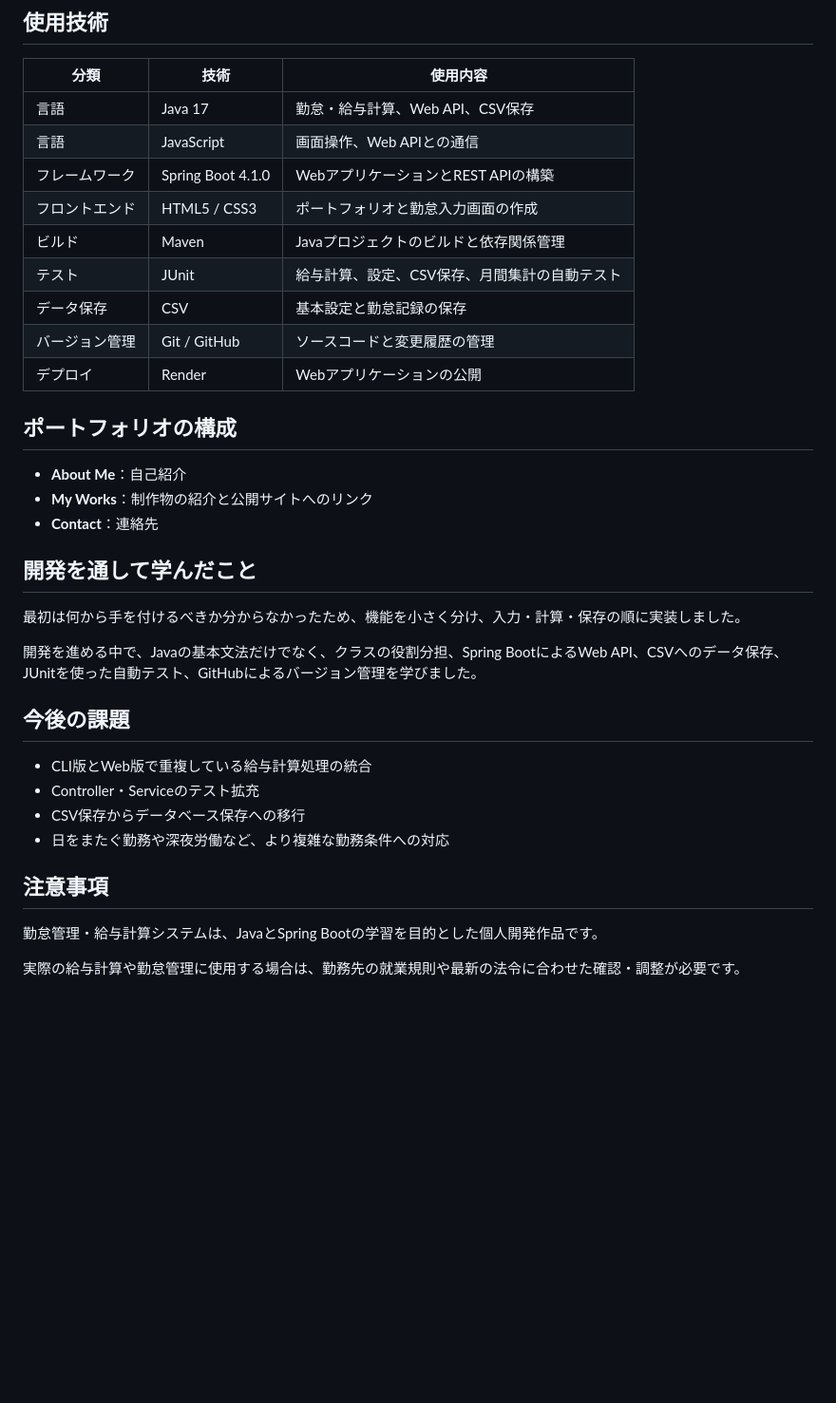
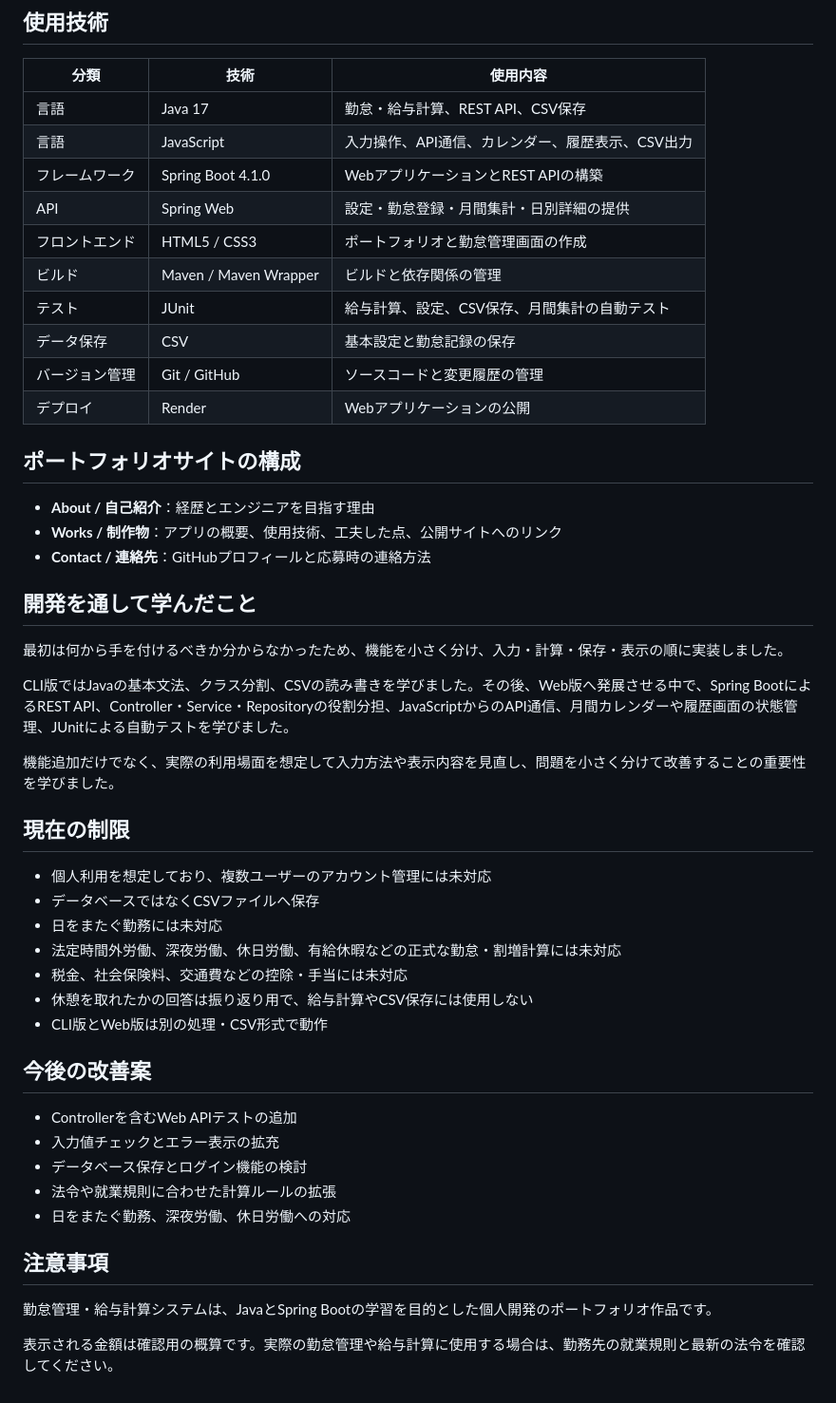
Before and after one commit to YSK-do/My-portfolio, a Markdown page: README.md, the part around one of its changes. Shown at 95% size. Rendered like a GitHub page; blank space fills up the shorter version.

```diff
--- a/README.md
+++ b/README.md
@@ -40,37 +78,51 @@ Javaの学習を目的に開発した、個人向けの勤怠管理・給与概
 
 | 分類 | 技術 | 使用内容 |
 | --- | --- | --- |
-| 言語 | Java 17 | 勤怠・給与計算、Web API、CSV保存 |
-| 言語 | JavaScript | 画面操作、Web APIとの通信 |
+| 言語 | Java 17 | 勤怠・給与計算、REST API、CSV保存 |
+| 言語 | JavaScript | 入力操作、API通信、カレンダー、履歴表示、CSV出力 |
 | フレームワーク | Spring Boot 4.1.0 | WebアプリケーションとREST APIの構築 |
-| フロントエンド | HTML5 / CSS3 | ポートフォリオと勤怠入力画面の作成 |
-| ビルド | Maven | Javaプロジェクトのビルドと依存関係管理 |
+| API | Spring Web | 設定・勤怠登録・月間集計・日別詳細の提供 |
+| フロントエンド | HTML5 / CSS3 | ポートフォリオと勤怠管理画面の作成 |
+| ビルド | Maven / Maven Wrapper | ビルドと依存関係の管理 |
 | テスト | JUnit | 給与計算、設定、CSV保存、月間集計の自動テスト |
 | データ保存 | CSV | 基本設定と勤怠記録の保存 |
 | バージョン管理 | Git / GitHub | ソースコードと変更履歴の管理 |
 | デプロイ | Render | Webアプリケーションの公開 |
 
-## ポートフォリオの構成
+## ポートフォリオサイトの構成
 
-- **About Me**：自己紹介
-- **My Works**：制作物の紹介と公開サイトへのリンク
-- **Contact**：連絡先
+- **About / 自己紹介**：経歴とエンジニアを目指す理由
+- **Works / 制作物**：アプリの概要、使用技術、工夫した点、公開サイトへのリンク
+- **Contact / 連絡先**：GitHubプロフィールと応募時の連絡方法
 
 ## 開発を通して学んだこと
 
-最初は何から手を付けるべきか分からなかったため、機能を小さく分け、入力・計算・保存の順に実装しました。
+最初は何から手を付けるべきか分からなかったため、機能を小さく分け、入力・計算・保存・表示の順に実装しました。
 
-開発を進める中で、Javaの基本文法だけでなく、クラスの役割分担、Spring BootによるWeb API、CSVへのデータ保存、JUnitを使った自動テスト、GitHubによるバージョン管理を学びました。
+CLI版ではJavaの基本文法、クラス分割、CSVの読み書きを学びました。その後、Web版へ発展させる中で、Spring BootによるREST API、Controller・Service・Repositoryの役割分担、JavaScriptからのAPI通信、月間カレンダーや履歴画面の状態管理、JUnitによる自動テストを学びました。
 
-## 今後の課題
+機能追加だけでなく、実際の利用場面を想定して入力方法や表示内容を見直し、問題を小さく分けて改善することの重要性を学びました。
 
-- CLI版とWeb版で重複している給与計算処理の統合
-- Controller・Serviceのテスト拡充
-- CSV保存からデータベース保存への移行
-- 日をまたぐ勤務や深夜労働など、より複雑な勤務条件への対応
+## 現在の制限
+
+- 個人利用を想定しており、複数ユーザーのアカウント管理には未対応
+- データベースではなくCSVファイルへ保存
+- 日をまたぐ勤務には未対応
+- 法定時間外労働、深夜労働、休日労働、有給休暇などの正式な勤怠・割増計算には未対応
+- 税金、社会保険料、交通費などの控除・手当には未対応
+- 休憩を取れたかの回答は振り返り用で、給与計算やCSV保存には使用しない
+- CLI版とWeb版は別の処理・CSV形式で動作
+
+## 今後の改善案
+
+- Controllerを含むWeb APIテストの追加
+- 入力値チェックとエラー表示の拡充
+- データベース保存とログイン機能の検討
+- 法令や就業規則に合わせた計算ルールの拡張
+- 日をまたぐ勤務、深夜労働、休日労働への対応
 
 ## 注意事項
 
-勤怠管理・給与計算システムは、JavaとSpring Bootの学習を目的とした個人開発作品です。
+勤怠管理・給与計算システムは、JavaとSpring Bootの学習を目的とした個人開発のポートフォリオ作品です。
 
-実際の給与計算や勤怠管理に使用する場合は、勤務先の就業規則や最新の法令に合わせた確認・調整が必要です。
+表示される金額は確認用の概算です。実際の勤怠管理や給与計算に使用する場合は、勤務先の就業規則と最新の法令を確認してください。
```
Also changed, not shown: other parts of README.md (+55 -17 lines).
